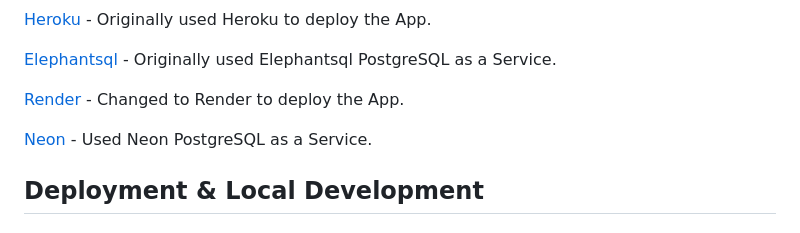
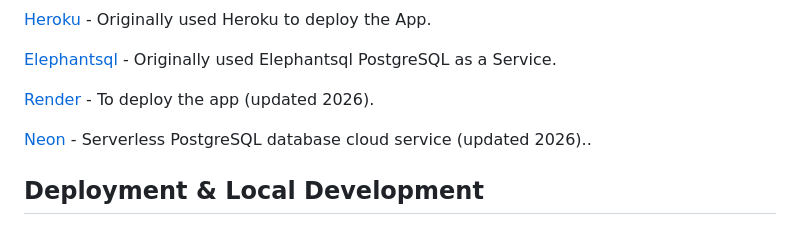
Before and after one commit to Zest-studi-o/p04-restaurant-bookings, a Markdown page: README.md, the part around the change. Drawn GitHub-style.

Commit message:
Revise Render and Neon service descriptions
Updated deployment service descriptions for Render and Neon.

```diff
--- a/README.md
+++ b/README.md
@@ -290,9 +290,9 @@ The language used is Python
 
 [Elephantsql](https://www.elephantsql.com/) - Originally used Elephantsql PostgreSQL as a Service.
 
-[Render](https://render.com/) - Changed to Render to deploy the App.
+[Render](https://render.com) - To deploy the app (updated 2026).
 
-[Neon](https://neon.tech) - Used Neon PostgreSQL as a Service.
+[Neon](https://neon.tech) - Serverless PostgreSQL database cloud service (updated 2026)..
 
 ## Deployment & Local Development
 
```
